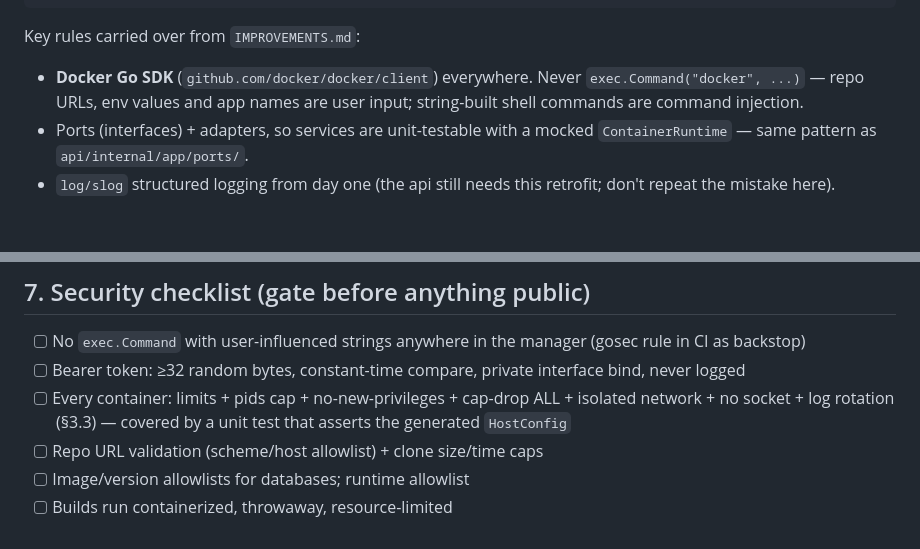
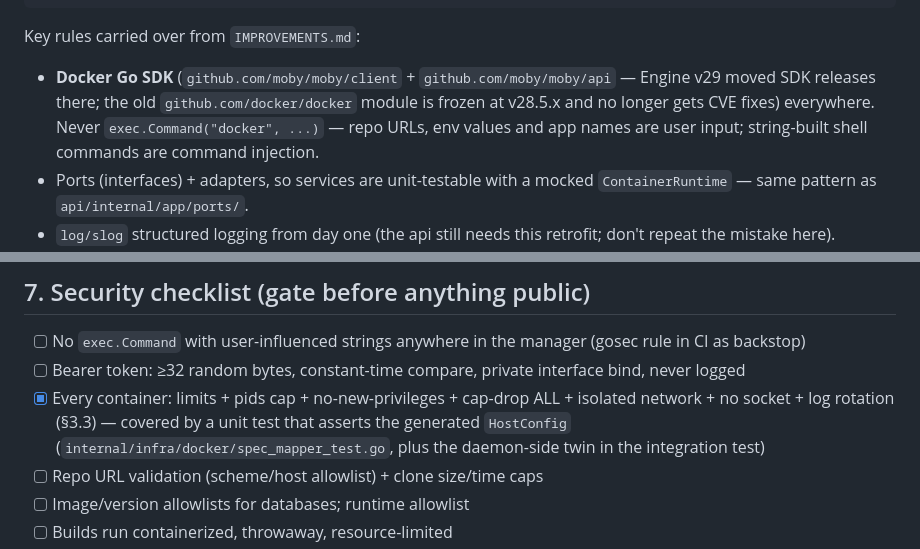
Before and after one commit to Damianen/studententuin, a Markdown page: SERVERMANAGEMENT.md, 2 parts joined by grey strips. Drawn GitHub-style; blank space fills up the shorter version.

```diff
--- a/SERVERMANAGEMENT.md
+++ b/SERVERMANAGEMENT.md
@@ -111,7 +111,9 @@ servermanager/
 
 Key rules carried over from `IMPROVEMENTS.md`:
 
-- **Docker Go SDK** (`github.com/docker/docker/client`) everywhere. Never
+- **Docker Go SDK** (`github.com/moby/moby/client` + `github.com/moby/moby/api` —
+  Engine v29 moved SDK releases there; the old `github.com/docker/docker` module is
+  frozen at v28.5.x and no longer gets CVE fixes) everywhere. Never
   `exec.Command("docker", ...)` — repo URLs, env values and app names are user input;
   string-built shell commands are command injection.
 - Ports (interfaces) + adapters, so services are unit-testable with a mocked
@@ -370,9 +379,11 @@ only come from the edge proxy (Traefik access metrics) — they land after phase
       rule in CI as backstop)
 - [ ] Bearer token: ≥32 random bytes, constant-time compare, private interface bind,
       never logged
-- [ ] Every container: limits + pids cap + no-new-privileges + cap-drop ALL +
+- [x] Every container: limits + pids cap + no-new-privileges + cap-drop ALL +
       isolated network + no socket + log rotation (§3.3) — covered by a unit test
       that asserts the generated `HostConfig`
+      (`internal/infra/docker/spec_mapper_test.go`, plus the daemon-side twin in
+      the integration test)
 - [ ] Repo URL validation (scheme/host allowlist) + clone size/time caps
 - [ ] Image/version allowlists for databases; runtime allowlist
 - [ ] Builds run containerized, throwaway, resource-limited
```
Also changed, not shown: other parts of SERVERMANAGEMENT.md (+24 -17 lines).
